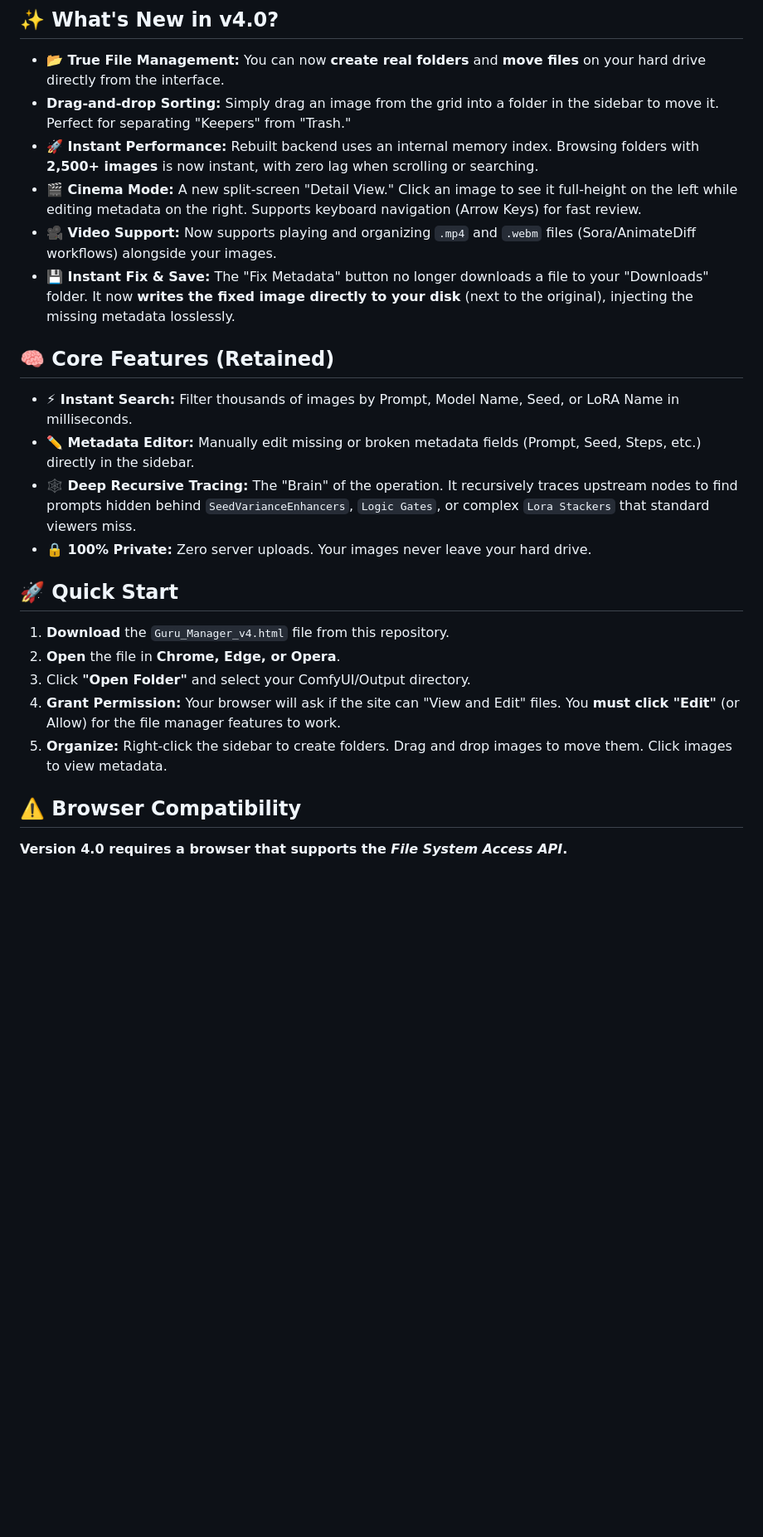
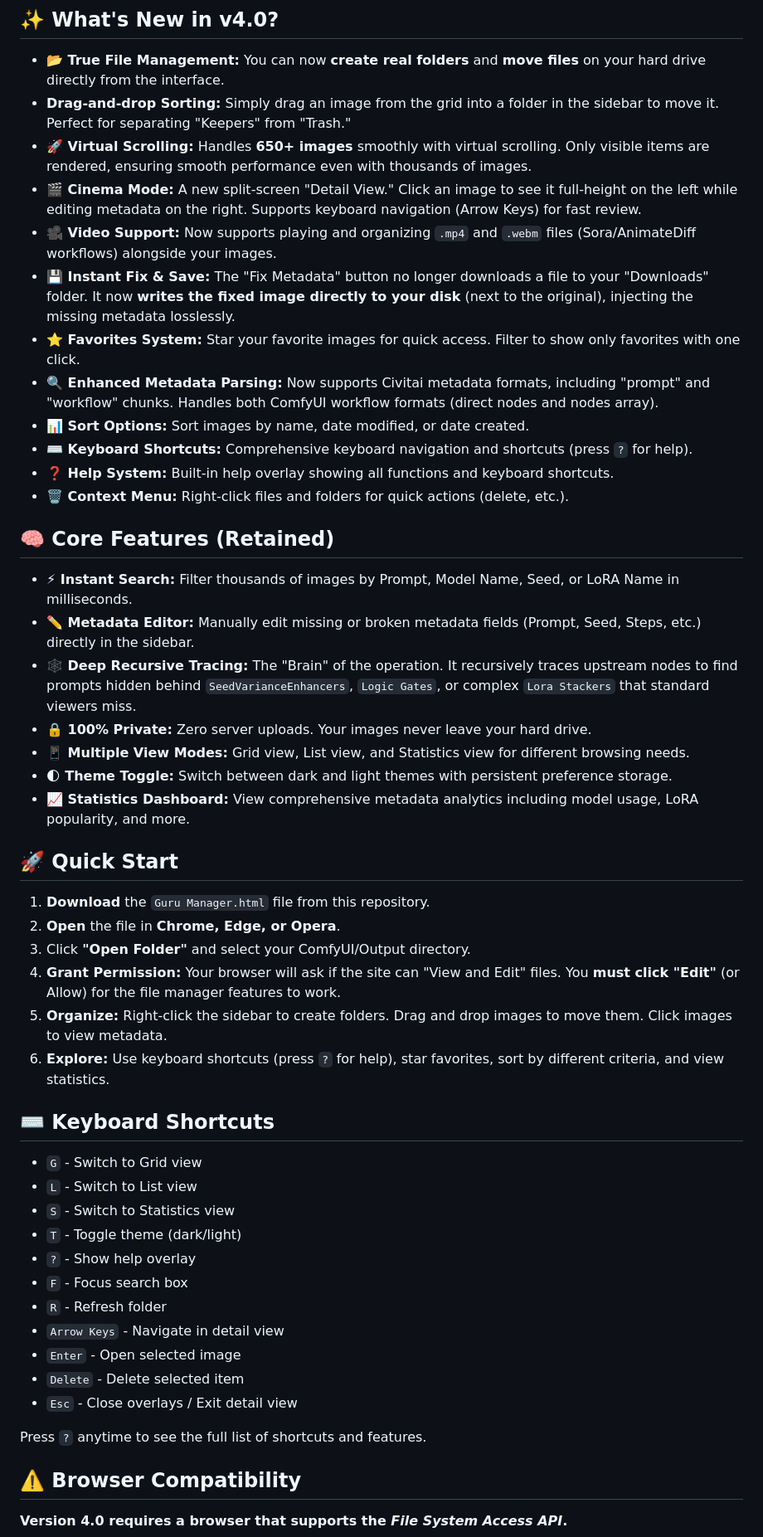
Before and after one commit to revisionhiep-create/comfyui-history-guru, a Markdown page: Readme.md, the part around the change printed below. Shown: that part at 83% size. Drawn GitHub-style; blank space fills up the shorter version.

```diff
--- a/Readme.md
+++ b/Readme.md
@@ -12,10 +12,16 @@ You can now **organize, sort, move, and fix** your AI generations without ever l
 
 * **📂 True File Management:** You can now **create real folders** and **move files** on your hard drive directly from the interface.
 * **Drag-and-drop Sorting:** Simply drag an image from the grid into a folder in the sidebar to move it. Perfect for separating "Keepers" from "Trash."
-* **🚀 Instant Performance:** Rebuilt backend uses an internal memory index. Browsing folders with **2,500+ images** is now instant, with zero lag when scrolling or searching.
+* **🚀 Virtual Scrolling:** Handles **650+ images** smoothly with virtual scrolling. Only visible items are rendered, ensuring smooth performance even with thousands of images.
 * **🎬 Cinema Mode:** A new split-screen "Detail View." Click an image to see it full-height on the left while editing metadata on the right. Supports keyboard navigation (Arrow Keys) for fast review.
 * **🎥 Video Support:** Now supports playing and organizing `.mp4` and `.webm` files (Sora/AnimateDiff workflows) alongside your images.
 * **💾 Instant Fix & Save:** The "Fix Metadata" button no longer downloads a file to your "Downloads" folder. It now **writes the fixed image directly to your disk** (next to the original), injecting the missing metadata losslessly.
+* **⭐ Favorites System:** Star your favorite images for quick access. Filter to show only favorites with one click.
+* **🔍 Enhanced Metadata Parsing:** Now supports Civitai metadata formats, including "prompt" and "workflow" chunks. Handles both ComfyUI workflow formats (direct nodes and nodes array).
+* **📊 Sort Options:** Sort images by name, date modified, or date created.
+* **⌨️ Keyboard Shortcuts:** Comprehensive keyboard navigation and shortcuts (press `?` for help).
+* **❓ Help System:** Built-in help overlay showing all functions and keyboard shortcuts.
+* **🗑️ Context Menu:** Right-click files and folders for quick actions (delete, etc.).
 
 ## 🧠 Core Features (Retained)
 
@@ -23,14 +29,34 @@ You can now **organize, sort, move, and fix** your AI generations without ever l
 * **✏️ Metadata Editor:** Manually edit missing or broken metadata fields (Prompt, Seed, Steps, etc.) directly in the sidebar.
 * **🕸️ Deep Recursive Tracing:** The "Brain" of the operation. It recursively traces upstream nodes to find prompts hidden behind `SeedVarianceEnhancers`, `Logic Gates`, or complex `Lora Stackers` that standard viewers miss.
 * **🔒 100% Private:** Zero server uploads. Your images never leave your hard drive.
+* **📱 Multiple View Modes:** Grid view, List view, and Statistics view for different browsing needs.
+* **🌓 Theme Toggle:** Switch between dark and light themes with persistent preference storage.
+* **📈 Statistics Dashboard:** View comprehensive metadata analytics including model usage, LoRA popularity, and more.
 
 ## 🚀 Quick Start
 
-1.  **Download** the `Guru_Manager_v4.html` file from this repository.
+1.  **Download** the `Guru Manager.html` file from this repository.
 2.  **Open** the file in **Chrome, Edge, or Opera**.
 3.  Click **"Open Folder"** and select your ComfyUI/Output directory.
 4.  **Grant Permission:** Your browser will ask if the site can "View and Edit" files. You **must click "Edit"** (or Allow) for the file manager features to work.
 5.  **Organize:** Right-click the sidebar to create folders. Drag and drop images to move them. Click images to view metadata.
+6.  **Explore:** Use keyboard shortcuts (press `?` for help), star favorites, sort by different criteria, and view statistics.
+
+## ⌨️ Keyboard Shortcuts
+
+* `G` - Switch to Grid view
+* `L` - Switch to List view
+* `S` - Switch to Statistics view
+* `T` - Toggle theme (dark/light)
+* `?` - Show help overlay
+* `F` - Focus search box
+* `R` - Refresh folder
+* `Arrow Keys` - Navigate in detail view
+* `Enter` - Open selected image
+* `Delete` - Delete selected item
+* `Esc` - Close overlays / Exit detail view
+
+Press `?` anytime to see the full list of shortcuts and features.
 
 ## ⚠️ Browser Compatibility
 
```
Also changed, not shown: other parts of Readme.md (+20 -0 lines).
